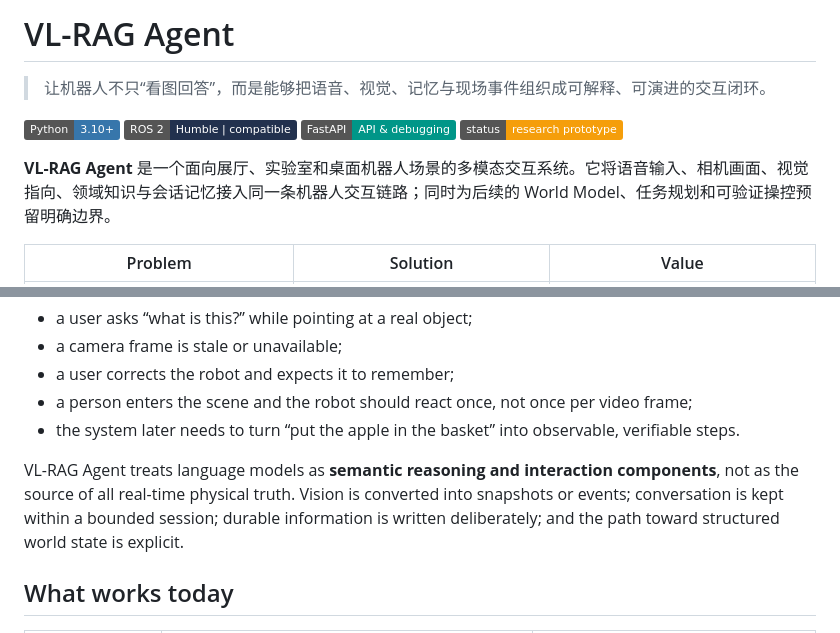
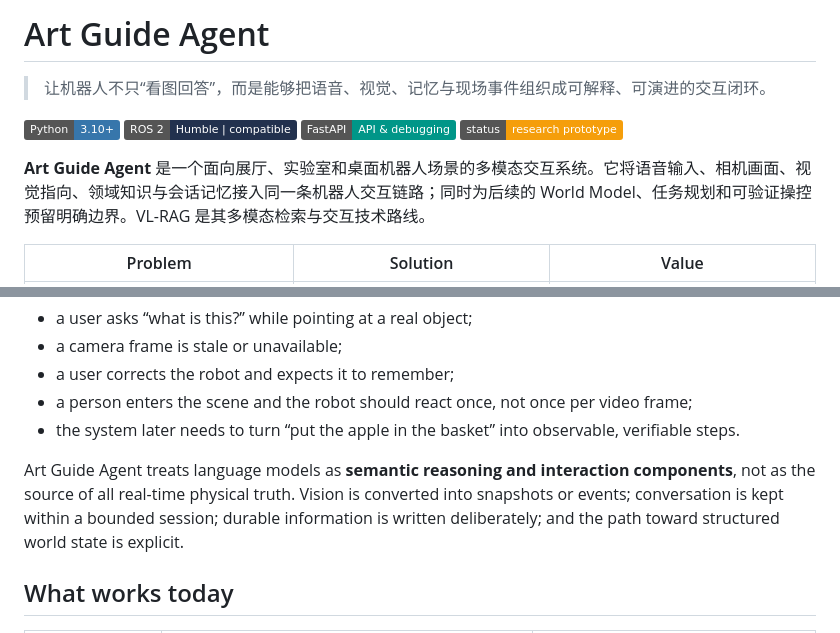
Before and after one commit to TU-U/art-guide-agent, a Markdown page: README.md, 2 parts joined by grey strips. Drawn GitHub-style; badges without logos.

Commit message:
docs: define Art Guide Agent positioning

```diff
--- a/README.md
+++ b/README.md
@@ -1,4 +1,4 @@
-# VL-RAG Agent
+# Art Guide Agent
 
 > 让机器人不只“看图回答”，而是能够把语音、视觉、记忆与现场事件组织成可解释、可演进的交互闭环。
 
@@ -7,7 +7,7 @@
 ![FastAPI](https://img.shields.io/badge/FastAPI-API%20%26%20debugging-009688?logo=fastapi&logoColor=white)
 ![Status](https://img.shields.io/badge/status-research%20prototype-F59E0B)
 
-**VL-RAG Agent** 是一个面向展厅、实验室和桌面机器人场景的多模态交互系统。它将语音输入、相机画面、视觉指向、领域知识与会话记忆接入同一条机器人交互链路；同时为后续的 World Model、任务规划和可验证操控预留明确边界。
+**Art Guide Agent** 是一个面向展厅、实验室和桌面机器人场景的多模态交互系统。它将语音输入、相机画面、视觉指向、领域知识与会话记忆接入同一条机器人交互链路；同时为后续的 World Model、任务规划和可验证操控预留明确边界。VL-RAG 是其多模态检索与交互技术路线。
 
 | Problem | Solution | Value |
 | --- | --- | --- |
@@ -45,7 +45,7 @@ Many “robot + LLM” demos stop at a serial pipeline: **detect something → t
 - a person enters the scene and the robot should react once, not once per video frame;
 - the system later needs to turn “put the apple in the basket” into observable, verifiable steps.
 
-VL-RAG Agent treats language models as **semantic reasoning and interaction components**, not as the source of all real-time physical truth. Vision is converted into snapshots or events; conversation is kept within a bounded session; durable information is written deliberately; and the path toward structured world state is explicit.
+Art Guide Agent treats language models as **semantic reasoning and interaction components**, not as the source of all real-time physical truth. Vision is converted into snapshots or events; conversation is kept within a bounded session; durable information is written deliberately; and the path toward structured world state is explicit.
 
 ## What works today
 
```
